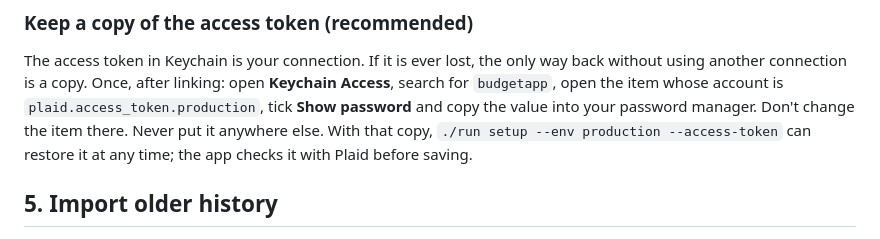
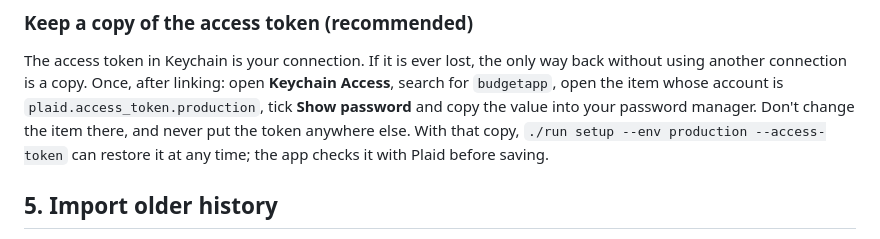
Before and after one commit to andrearaujokerry/budgetapp, a Markdown page: docs/going-live.md, the part around the change. GitHub-like rendering.

Commit message:
WP-DOCS: wip — wording and line wraps
Co-Authored-By: Claude Opus 5.5 <noreply@anthropic.com>

```diff
--- a/docs/going-live.md
+++ b/docs/going-live.md
@@ -163,9 +163,9 @@ Plaid window adds them to the same connection.
 The access token in Keychain is your connection. If it is ever lost, the only way back without
 using another connection is a copy. Once, after linking: open **Keychain Access**, search for
 `budgetapp`, open the item whose account is `plaid.access_token.production`, tick **Show
-password** and copy the value into your password manager. Don't change the item there. Never put it anywhere else. With that copy,
-`./run setup --env production --access-token` can restore it at any time; the app checks it with
-Plaid before saving.
+password** and copy the value into your password manager. Don't change the item there, and
+never put the token anywhere else. With that copy, `./run setup --env production --access-token`
+can restore it at any time; the app checks it with Plaid before saving.
 
 ## 5. Import older history
 
```
Also changed, not shown: README.md (+1 -1 lines), docs/maintenance.md (+3 -2 lines).
